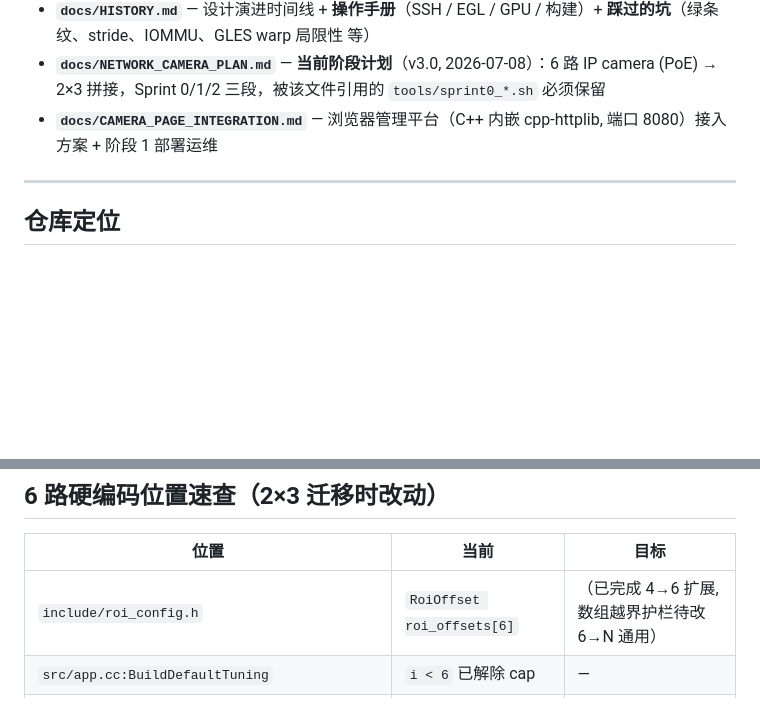
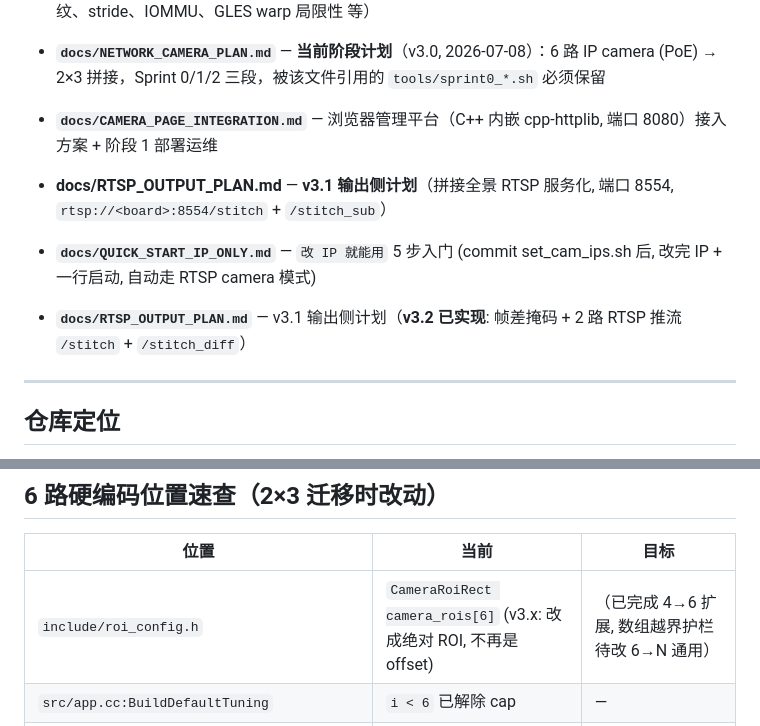
Before and after one commit to danslamer/new-4k-stitch, a Markdown page: AGENTS.md, 2 parts joined by grey strips. GitHub-like rendering; blank space fills up the shorter version.

```diff
--- a/AGENTS.md
+++ b/AGENTS.md
@@ -6,6 +6,11 @@ Codex / Claude Code / 其他 AI agent 入口。详细设计、踩坑记录、操
 - **`docs/NETWORK_CAMERA_PLAN.md`** — **当前阶段计划**（v3.0, 2026-07-08）：6 路 IP camera (PoE) → 2×3 拼接，Sprint 0/1/2 三段，被该文件引用的 `tools/sprint0_*.sh` 必须保留
 - **`docs/CAMERA_PAGE_INTEGRATION.md`** — 浏览器管理平台（C++ 内嵌 cpp-httplib, 端口 8080）接入方案 + 阶段 1 部署运维
 
+- **docs/RTSP_OUTPUT_PLAN.md** — **v3.1 输出侧计划**（拼接全景 RTSP 服务化, 端口 8554, `rtsp://<board>:8554/stitch` + `/stitch_sub`）
+
+
+- **`docs/QUICK_START_IP_ONLY.md`** — `改 IP 就能用` 5 步入门 (commit set_cam_ips.sh 后, 改完 IP + 一行启动, 自动走 RTSP camera 模式)
+- **`docs/RTSP_OUTPUT_PLAN.md`** — v3.1 输出侧计划（**v3.2 已实现**: 帧差掩码 + 2 路 RTSP 推流 `/stitch` + `/stitch_diff`）
 ---
 
 ## 仓库定位
@@ -94,7 +99,7 @@ sudo cat /sys/class/devfreq/27800000.gpu/load                    # GPU 负载
 
 | 位置 | 当前 | 目标 |
 |---|---|---|
-| `include/roi_config.h` | `RoiOffset roi_offsets[6]` | （已完成 4→6 扩展, 数组越界护栏待改 6→N 通用） |
+| `include/roi_config.h` | `CameraRoiRect camera_rois[6]` (v3.x: 改成绝对 ROI, 不再是 offset) | （已完成 4→6 扩展, 数组越界护栏待改 6→N 通用） |
 | `src/app.cc:BuildDefaultTuning` | `i < 6` 已解除 cap | — |
 | `src/app.cc:EstimateOverlaps2x3` / `BuildCameraRois2x3` / `BuildStitchLayout2x3` | 6 路版本 | （与 2×2 版本并存，按 `num_img_` 分支） |
 | `src/image_stitcher.cc:BlendSeams` | 6 路 + 6 dispatch_seam | — |
```
Also changed, not shown: HISTORY.md (added, +483 -0 lines), README.md (+1 -1 lines).
